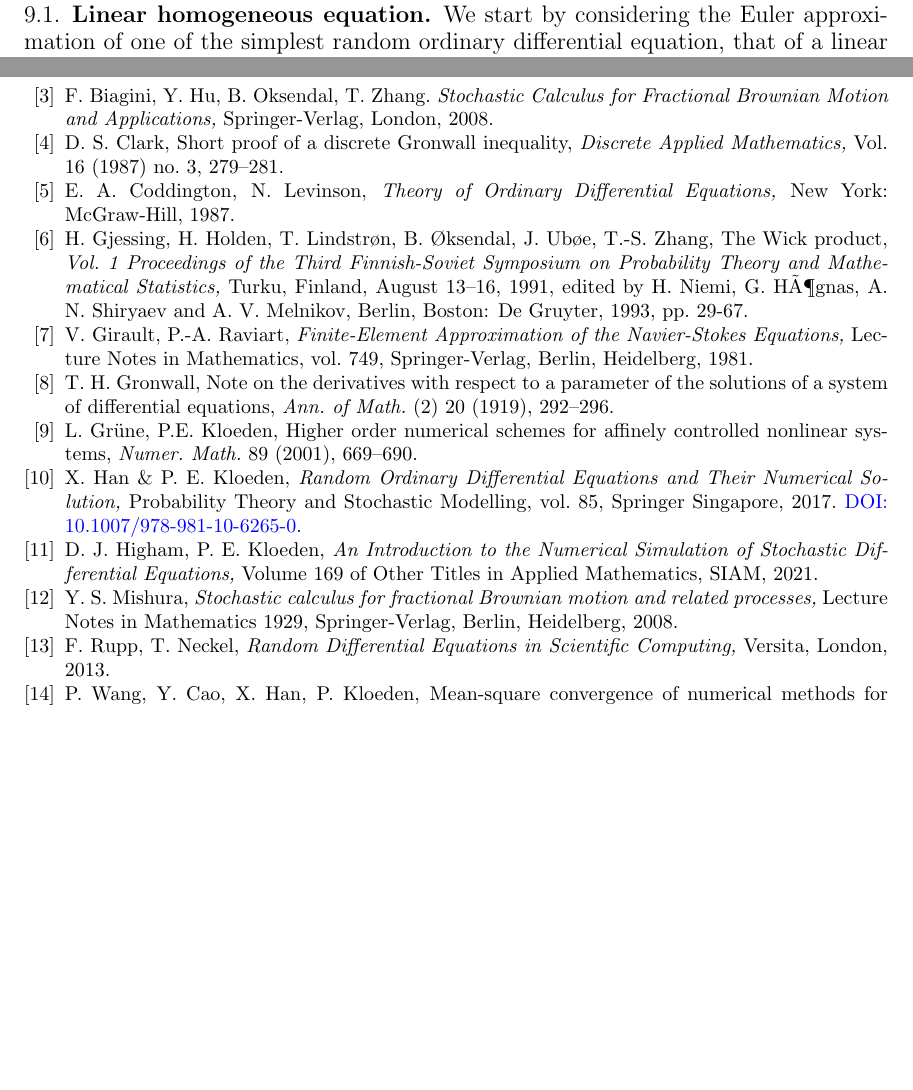
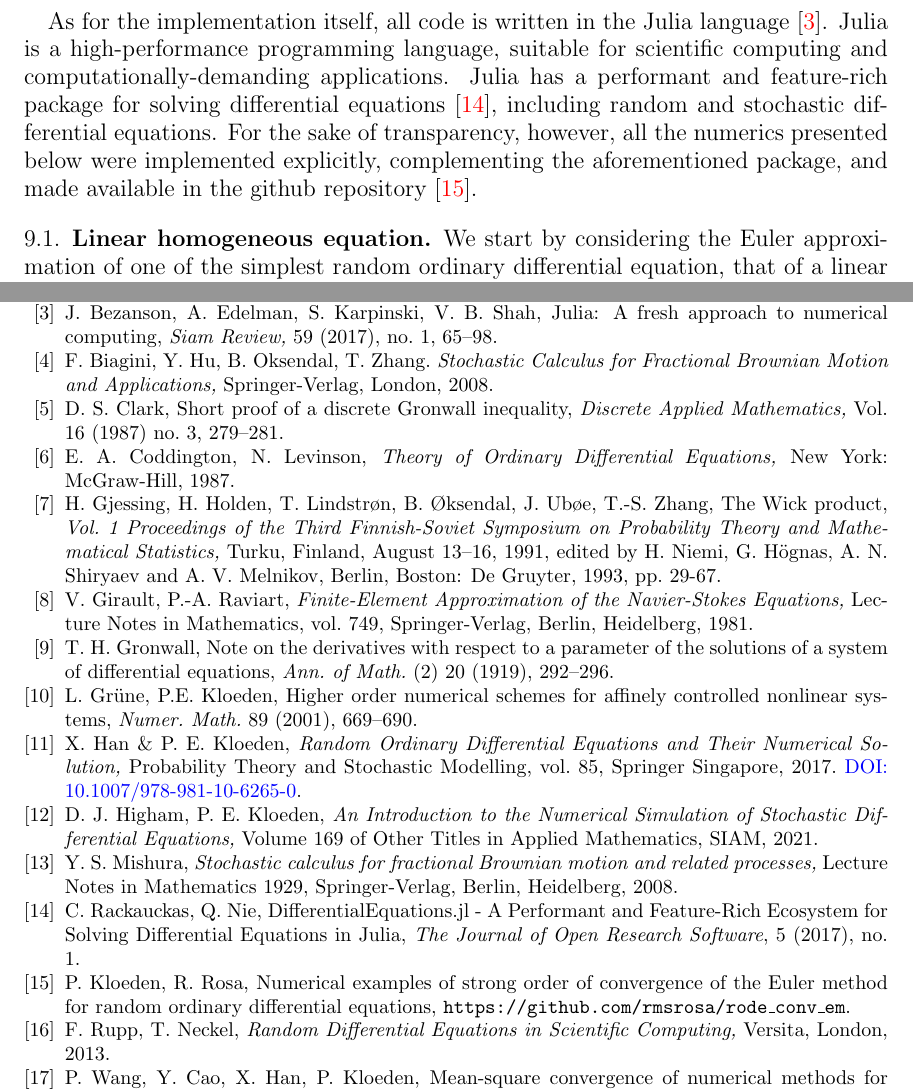
Before and after one commit to rmsrosa/rode_convergence_euler, a LaTeX paper (latex/rode_conv_em.tex): two parts of pages 34 and 41 of 41, joined at a grey line, cut at the place of the change, the shorter picture padded with empty space. Compiled offline with pdfLaTeX.

Commit message:
citations

```diff
--- a/latex/rode_conv_em.tex
+++ b/latex/rode_conv_em.tex
@@ -1364,6 +1364,8 @@ at each mesh point.
 \]
     \item Finally, we fit $(\Delta_i, \epsilon^{N_i})$ to the power law $C\Delta_i^p$, via linear least-square regression in log scale, for suitable $C$ and $p$, with $p$ giving the order of convergence.
 \end{enumerate}
+
+As for the implementation itself, all code is written in the Julia language \cite{Julia2017}. Julia is a high-performance programming language, suitable for scientific computing and computationally-demanding applications. Julia has a performant and feature-rich package for solving differential equations \cite{RackauckasNie2017}, including random and stochastic differential equations. For the sake of transparency, however, all the numerics presented below were implemented explicitly, complementing the aforementioned package, and made available in the github repository \cite{RODEConvEM2023}.
 
 \subsection{Linear homogeneous equation}
 \label{seclinearhomogeneousrode}
@@ -1631,13 +1633,15 @@ See Neckel and Rupp pg 582 as a starting point of a model driven by a transport
 
     \bibitem{Bender2003} C. Bender, An It\^o formula for generalized functionals of a fractional Brownian motion with arbitrary Hurst parameter, \emph{Stochastic Processes and their Applications,} 104 (2003), 81--106.
 
+    \bibitem{Julia2017} J. Bezanson, A. Edelman, S. Karpinski, V. B. Shah, Julia: A fresh approach to numerical computing, \emph{Siam Review,} 59 (2017), no. 1, 65--98.
+
     \bibitem{BHOB2008} F. Biagini, Y. Hu, B. Oksendal, T. Zhang. \emph{Stochastic Calculus for Fractional Brownian Motion and Applications,} Springer-Verlag, London, 2008.
 
     \bibitem{Clark1987} D. S. Clark, Short proof of a discrete Gronwall inequality, \emph{Discrete Applied Mathematics,} Vol. 16 (1987) no. 3, 279--281.
 
     \bibitem{CoddingtonLevinson1985} E. A. Coddington, N. Levinson, \emph{Theory of Ordinary Differential Equations,} New York: McGraw-Hill, 1987.
 
-    \bibitem{GHLOUZ1993} H. Gjessing, H. Holden, T. Lindstr\o n, B. \O ksendal, J. Ub\o e, T.-S. Zhang, The Wick product, \emph{Vol. 1 Proceedings of the Third Finnish-Soviet Symposium on Probability Theory and Mathematical Statistics,} Turku, Finland, August 13--16, 1991, edited by H. Niemi, G. Högnas, A. N. Shiryaev and A. V. Melnikov, Berlin, Boston: De Gruyter, 1993, pp. 29-67.
+    \bibitem{GHLOUZ1993} H. Gjessing, H. Holden, T. Lindstr\o n, B. \O ksendal, J. Ub\o e, T.-S. Zhang, The Wick product, \emph{Vol. 1 Proceedings of the Third Finnish-Soviet Symposium on Probability Theory and Mathematical Statistics,} Turku, Finland, August 13--16, 1991, edited by H. Niemi, G. H\"ognas, A. N. Shiryaev and A. V. Melnikov, Berlin, Boston: De Gruyter, 1993, pp. 29-67.
 
     \bibitem{GiraultRaviart1981} V. Girault, P.-A. Raviart, \emph{Finite-Element Approximation of the Navier-Stokes Equations,} Lecture Notes in Mathematics, vol. 749, Springer-Verlag, Berlin, Heidelberg, 1981.
 
@@ -1651,6 +1655,10 @@ See Neckel and Rupp pg 582 as a starting point of a model driven by a transport
 
     \bibitem{Mishura2008} Y. S. Mishura, \emph{Stochastic calculus for fractional Brownian motion and related processes,} Lecture Notes in Mathematics 1929, Springer-Verlag, Berlin, Heidelberg, 2008.
 
+    \bibitem{RackauckasNie2017} C. Rackauckas, Q. Nie, DifferentialEquations.jl - A Performant and Feature-Rich Ecosystem for Solving Differential Equations in Julia, \emph{The Journal of Open Research Software}, 5 (2017), no. 1.
+
+    \bibitem{RODEConvEM2023} P. Kloeden, R. Rosa, Numerical examples of strong order of convergence of the Euler method for random ordinary differential equations, \texttt{https://github.com/rmsrosa/rode\_conv\_em}.
+
     \bibitem{NeckelRupp2013} F. Rupp, T. Neckel, \emph{Random Differential Equations in Scientific Computing,} Versita, London, 2013.
 
     \bibitem{WangCaoHanKloeden2021} P. Wang, Y. Cao, X. Han, P. Kloeden, Mean-square convergence of numerical methods for random ordinary differential equations, \emph{Numerical Algorithms,} vol. 87 (2021), 299--333.
```
Also changed, not shown: latex/rode_conv_em.pdf, latex/rode_conv_em.tex (4 more changed lines).
